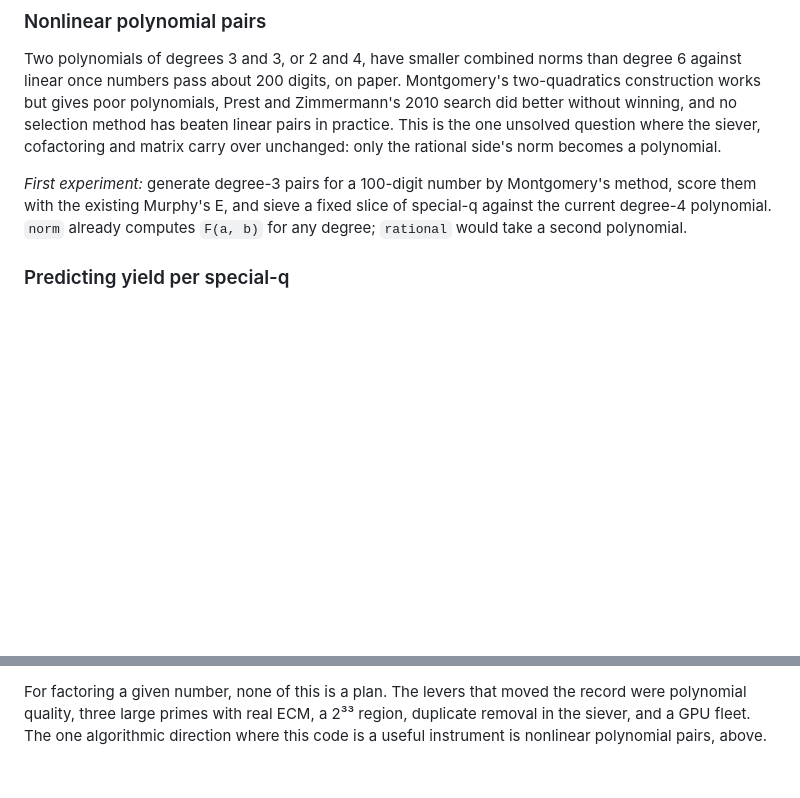
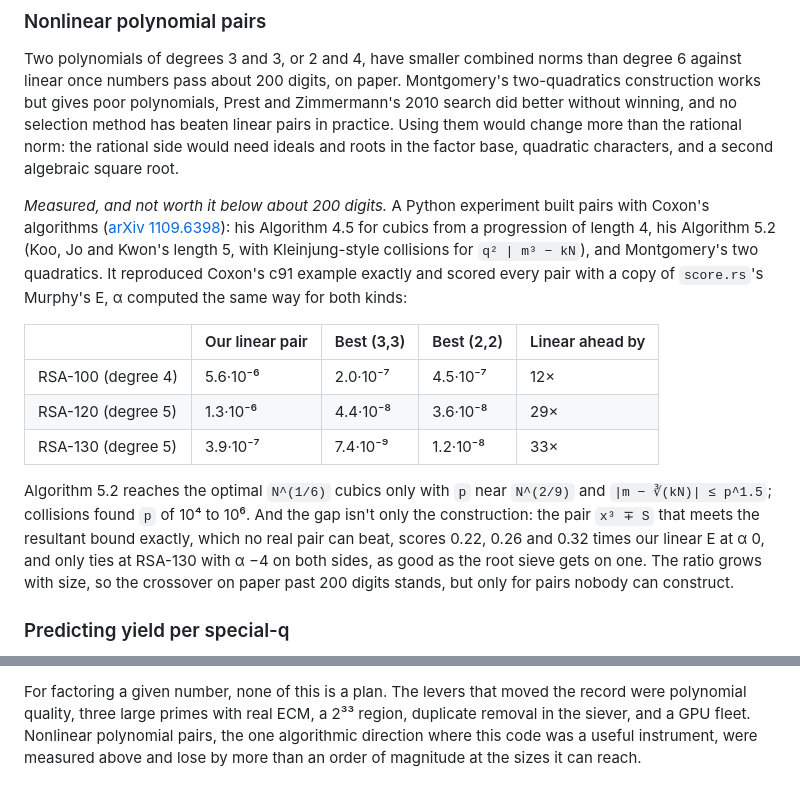
Before and after one commit to roticv/cofactor-oxide, a Markdown page: docs/ideas.md, 2 parts joined by grey strips. Rendered like a GitHub page; blank space fills up the shorter version.

Commit message:
Record the nonlinear polynomial experiment
Two cubics (Coxon's Algorithms 4.5 and 5.2) and two quadratics
(Montgomery) scored 12, 29 and 33 times lower Murphy's E than our linear
pairs at RSA-100, 120 and 130. Even a pair meeting the resultant bound
only ties at 130 digits with alpha -4 on both sides.

Co-Authored-By: Claude Opus 5.5 <noreply@anthropic.com>

```diff
--- a/docs/ideas.md
+++ b/docs/ideas.md
@@ -58,15 +58,33 @@ norms than degree 6 against linear once numbers pass about 200 digits,
 on paper. Montgomery's two-quadratics construction works but gives poor
 polynomials, Prest and Zimmermann's 2010 search did better without
 winning, and no selection method has beaten linear pairs in practice.
-This is the one unsolved question where the siever, cofactoring and
-matrix carry over unchanged: only the rational side's norm becomes a
-polynomial.
+Using them would change more than the rational norm: the rational side
+would need ideals and roots in the factor base, quadratic characters,
+and a second algebraic square root.
 
-*First experiment:* generate degree-3 pairs for a 100-digit number by
-Montgomery's method, score them with the existing Murphy's E, and sieve
-a fixed slice of special-q against the current degree-4 polynomial.
-`norm` already computes `F(a, b)` for any degree; `rational` would take
-a second polynomial.
+*Measured, and not worth it below about 200 digits.* A Python
+experiment built pairs with Coxon's algorithms ([arXiv
+1109.6398](https://arxiv.org/abs/1109.6398)): his Algorithm 4.5 for
+cubics from a progression of length 4, his Algorithm 5.2 (Koo, Jo and
+Kwon's length 5, with Kleinjung-style collisions for `q² | m³ − kN`),
+and Montgomery's two quadratics. It reproduced Coxon's c91 example
+exactly and scored every pair with a copy of `score.rs`'s Murphy's E,
+α computed the same way for both kinds:
+
+| | Our linear pair | Best (3,3) | Best (2,2) | Linear ahead by |
+|---|---|---|---|---|
+| RSA-100 (degree 4) | 5.6·10⁻⁶ | 2.0·10⁻⁷ | 4.5·10⁻⁷ | 12× |
+| RSA-120 (degree 5) | 1.3·10⁻⁶ | 4.4·10⁻⁸ | 3.6·10⁻⁸ | 29× |
+| RSA-130 (degree 5) | 3.9·10⁻⁷ | 7.4·10⁻⁹ | 1.2·10⁻⁸ | 33× |
+
+Algorithm 5.2 reaches the optimal `N^(1/6)` cubics only with `p` near
+`N^(2/9)` and `|m − ∛(kN)| ≤ p^1.5`; collisions found `p` of 10⁴ to 10⁶.
+And the gap isn't only the construction: the pair `x³ ∓ S` that meets
+the resultant bound exactly, which no real pair can beat, scores 0.22,
+0.26 and 0.32 times our linear E at α 0, and only ties at RSA-130 with
+α −4 on both sides, as good as the root sieve gets on one. The ratio
+grows with size, so the crossover on paper past 200 digits stands, but
+only for pairs nobody can construct.
 
 ### Predicting yield per special-q
 
@@ -225,6 +243,7 @@ to `ℤ/Nℤ` and smaller elements, and nobody knows how to build one.
 
 For factoring a given number, none of this is a plan. The levers that
 moved the record were polynomial quality, three large primes with real
-ECM, a 2³³ region, duplicate removal in the siever, and a GPU fleet. The
-one algorithmic direction where this code is a useful instrument is
-nonlinear polynomial pairs, above.
+ECM, a 2³³ region, duplicate removal in the siever, and a GPU fleet.
+Nonlinear polynomial pairs, the one algorithmic direction where this
+code was a useful instrument, were measured above and lose by more than
+an order of magnitude at the sizes it can reach.
```
Also changed, not shown: docs/optimizations.md (+6 -0 lines).
